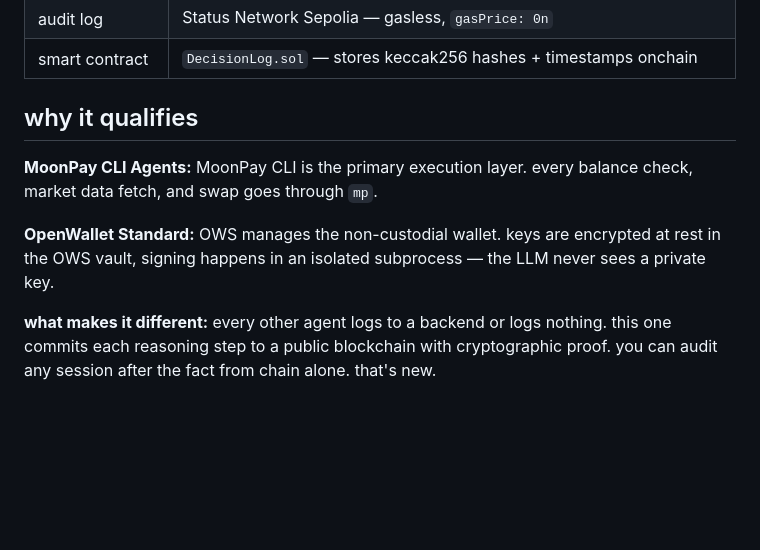
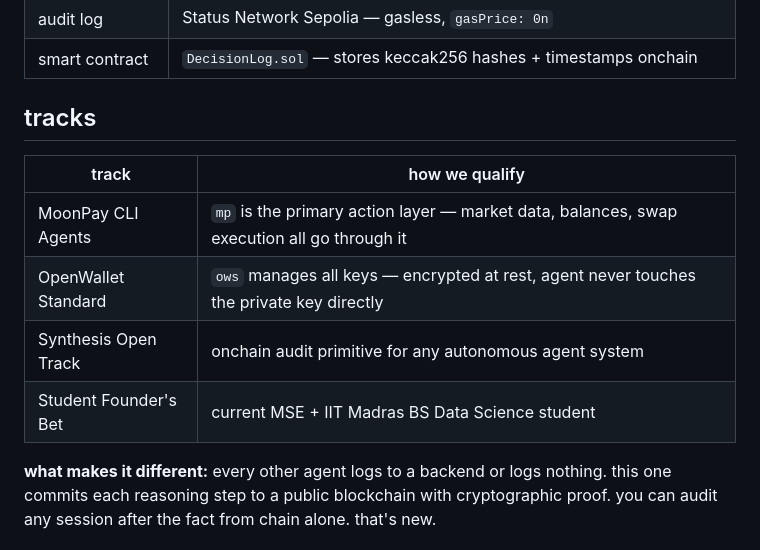
Before and after one commit to eipieq/moonpay-dca-agent, a Markdown page: README.md, the part around the change. GitHub-like rendering; blank space fills up the shorter version.

Commit message:
add tracks qualification table to README
Co-Authored-By: Claude Sonnet 4.6 <noreply@anthropic.com>

```diff
--- a/README.md
+++ b/README.md
@@ -53,11 +53,14 @@ to actually execute swaps, fund the MoonPay `AgentWallet` Solana address with US
 | audit log | Status Network Sepolia — gasless, `gasPrice: 0n` |
 | smart contract | `DecisionLog.sol` — stores keccak256 hashes + timestamps onchain |
 
-## why it qualifies
+## tracks
 
-**MoonPay CLI Agents:** MoonPay CLI is the primary execution layer. every balance check, market data fetch, and swap goes through `mp`.
-
-**OpenWallet Standard:** OWS manages the non-custodial wallet. keys are encrypted at rest in the OWS vault, signing happens in an isolated subprocess — the LLM never sees a private key.
+| track | how we qualify |
+|---|---|
+| MoonPay CLI Agents | `mp` is the primary action layer — market data, balances, swap execution all go through it |
+| OpenWallet Standard | `ows` manages all keys — encrypted at rest, agent never touches the private key directly |
+| Synthesis Open Track | onchain audit primitive for any autonomous agent system |
+| Student Founder's Bet | current MSE + IIT Madras BS Data Science student |
 
 **what makes it different:** every other agent logs to a backend or logs nothing. this one commits each reasoning step to a public blockchain with cryptographic proof. you can audit any session after the fact from chain alone. that's new.
 
```
